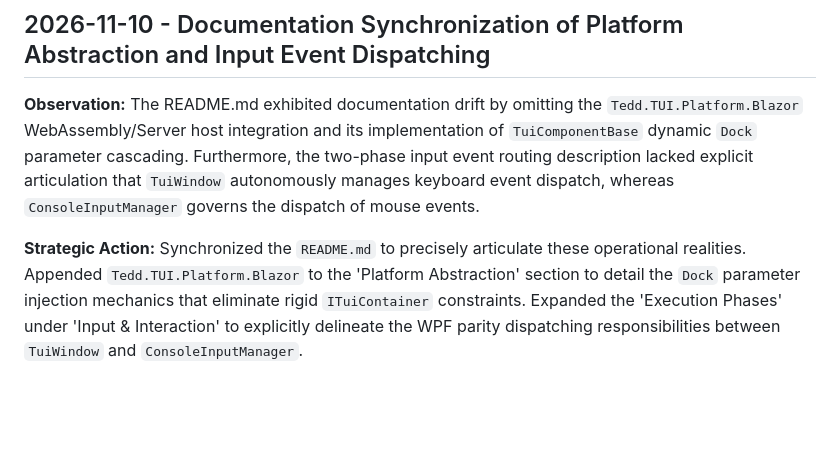
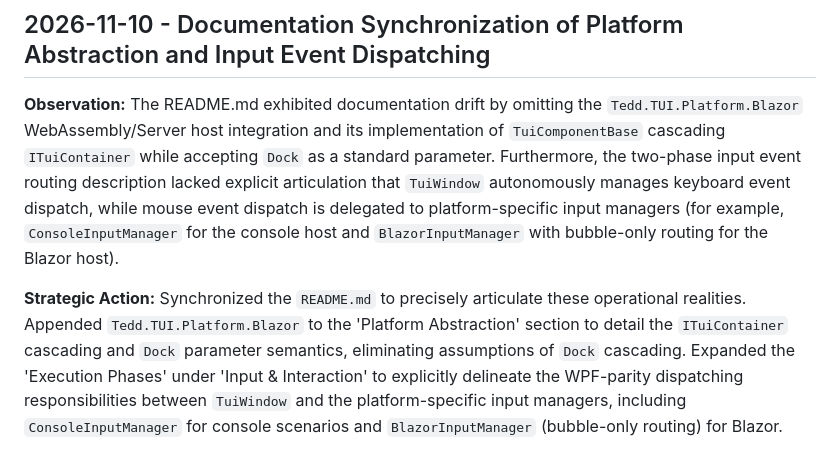
Before and after one commit to tedd/Tedd.TUI, a Markdown page: .jules/codex.md, the part around the change. GitHub-like rendering; blank space fills up the shorter version.

Commit message:
Update .jules/codex.md
Co-authored-by: Copilot <175728472+Copilot@users.noreply.github.com>

```diff
--- a/.jules/codex.md
+++ b/.jules/codex.md
@@ -43,6 +43,6 @@
 **Strategic Action:** Executed a comprehensive revision of the README.md to synthesize these architectural paradigms. Interjected the logical separation and template bindings of `ItemsControl` into the "Rich Control Suite". Modified the "Execution Phases" section to precisely outline the `ArrayPool<UIElement>` pooling mechanics underpinning the two-phase input event routing table construction. This ensures absolute epistemological alignment with the zero-allocation routing capabilities of the Tedd.TUI framework.
 ## 2026-11-10 - Documentation Synchronization of Platform Abstraction and Input Event Dispatching
 
-**Observation:** The README.md exhibited documentation drift by omitting the `Tedd.TUI.Platform.Blazor` WebAssembly/Server host integration and its implementation of `TuiComponentBase` dynamic `Dock` parameter cascading. Furthermore, the two-phase input event routing description lacked explicit articulation that `TuiWindow` autonomously manages keyboard event dispatch, whereas `ConsoleInputManager` governs the dispatch of mouse events.
+**Observation:** The README.md exhibited documentation drift by omitting the `Tedd.TUI.Platform.Blazor` WebAssembly/Server host integration and its implementation of `TuiComponentBase` cascading `ITuiContainer` while accepting `Dock` as a standard parameter. Furthermore, the two-phase input event routing description lacked explicit articulation that `TuiWindow` autonomously manages keyboard event dispatch, while mouse event dispatch is delegated to platform-specific input managers (for example, `ConsoleInputManager` for the console host and `BlazorInputManager` with bubble-only routing for the Blazor host).
 
-**Strategic Action:** Synchronized the `README.md` to precisely articulate these operational realities. Appended `Tedd.TUI.Platform.Blazor` to the 'Platform Abstraction' section to detail the `Dock` parameter injection mechanics that eliminate rigid `ITuiContainer` constraints. Expanded the 'Execution Phases' under 'Input & Interaction' to explicitly delineate the WPF parity dispatching responsibilities between `TuiWindow` and `ConsoleInputManager`.
+**Strategic Action:** Synchronized the `README.md` to precisely articulate these operational realities. Appended `Tedd.TUI.Platform.Blazor` to the 'Platform Abstraction' section to detail the `ITuiContainer` cascading and `Dock` parameter semantics, eliminating assumptions of `Dock` cascading. Expanded the 'Execution Phases' under 'Input & Interaction' to explicitly delineate the WPF-parity dispatching responsibilities between `TuiWindow` and the platform-specific input managers, including `ConsoleInputManager` for console scenarios and `BlazorInputManager` (bubble-only routing) for Blazor.
```
